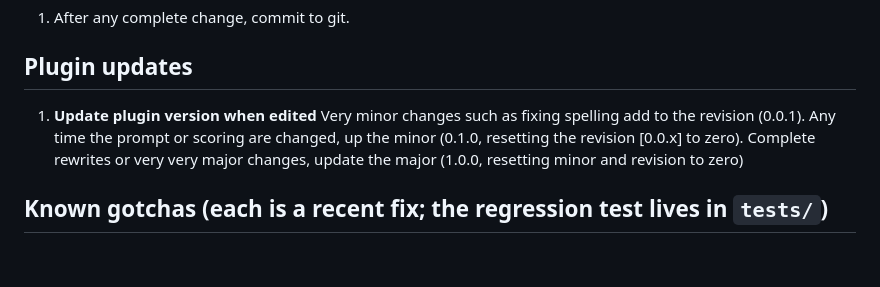
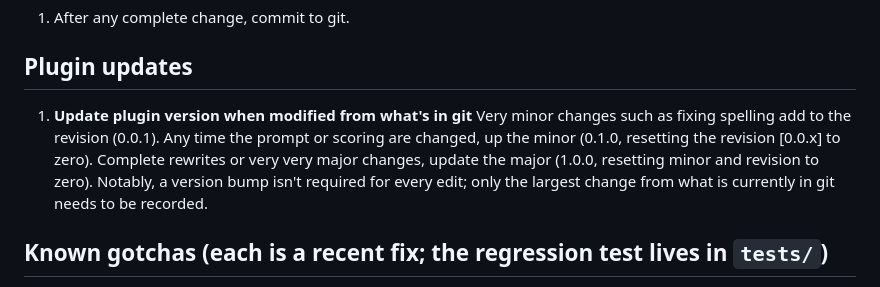
Before and after one commit to JessMorgan/ai-benchmark, a Markdown page: AGENTS.md, the part around the change. Rendered like a GitHub page; blank space fills up the shorter version.

Commit message:
docs: clarify plugin version update policy
🤖 Generated with Codebuff
Co-Authored-By: Codebuff <noreply@codebuff.com>

```diff
--- a/AGENTS.md
+++ b/AGENTS.md
@@ -99,7 +99,7 @@ Three (`code-review`, `moe-dense`, `structured-output`) set
 1. After any complete change, commit to git.
 
 ## Plugin updates
-1. **Update plugin version when edited** Very minor changes such as fixing spelling add to the revision (0.0.1).  Any time the prompt or scoring are changed, up the minor (0.1.0, resetting the revision [0.0.x] to zero).  Complete rewrites or very very major changes, update the major (1.0.0, resetting minor and revision to zero)
+1. **Update plugin version when modified from what's in git** Very minor changes such as fixing spelling add to the revision (0.0.1).  Any time the prompt or scoring are changed, up the minor (0.1.0, resetting the revision [0.0.x] to zero).  Complete rewrites or very very major changes, update the major (1.0.0, resetting minor and revision to zero).  Notably, a version bump isn't required for every edit; only the largest change from what is currently in git needs to be recorded.
 
 ## Known gotchas (each is a recent fix; the regression test lives in `tests/`)
 
```
